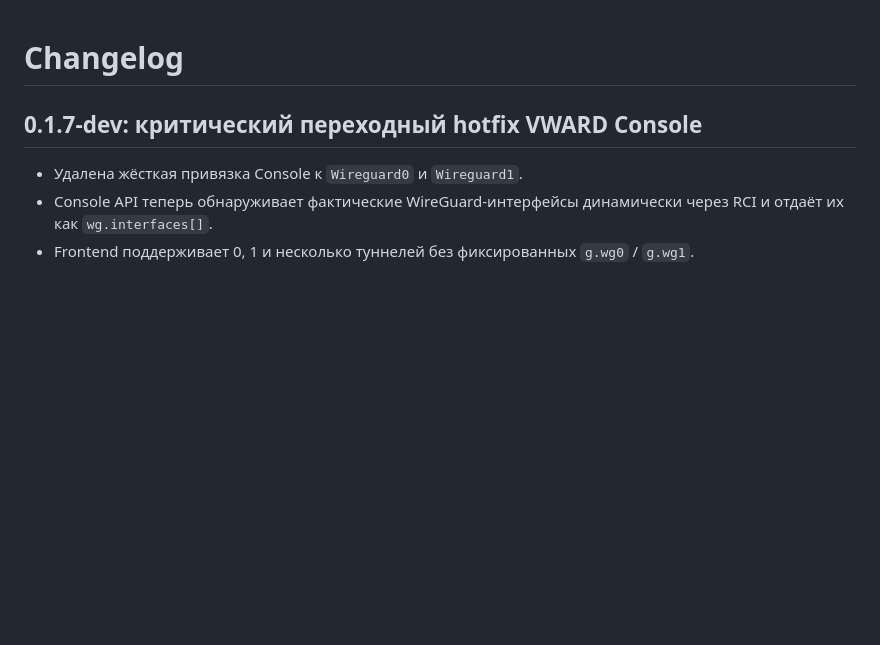
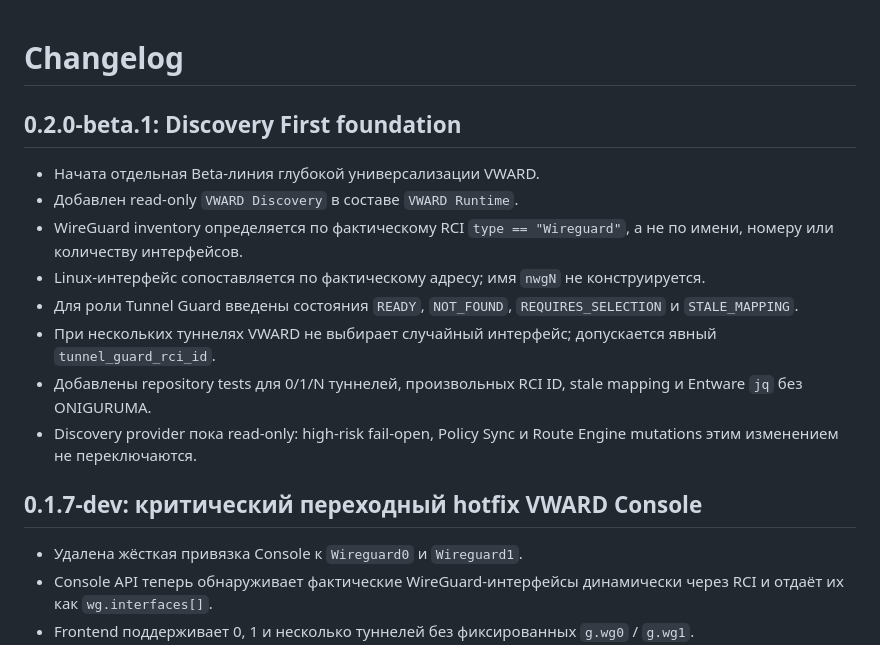
Before and after one commit to Ziegfe1d/VWARD, a Markdown page: CHANGELOG.md, the part around the change. GitHub-like rendering; blank space fills up the shorter version.

Commit message:
beta: document Discovery First foundation

```diff
--- a/CHANGELOG.md
+++ b/CHANGELOG.md
@@ -1,4 +1,15 @@
 # Changelog
+
+## 0.2.0-beta.1: Discovery First foundation
+
+- Начата отдельная Beta-линия глубокой универсализации VWARD.
+- Добавлен read-only `VWARD Discovery` в составе `VWARD Runtime`.
+- WireGuard inventory определяется по фактическому RCI `type == "Wireguard"`, а не по имени, номеру или количеству интерфейсов.
+- Linux-интерфейс сопоставляется по фактическому адресу; имя `nwgN` не конструируется.
+- Для роли Tunnel Guard введены состояния `READY`, `NOT_FOUND`, `REQUIRES_SELECTION` и `STALE_MAPPING`.
+- При нескольких туннелях VWARD не выбирает случайный интерфейс; допускается явный `tunnel_guard_rci_id`.
+- Добавлены repository tests для 0/1/N туннелей, произвольных RCI ID, stale mapping и Entware `jq` без ONIGURUMA.
+- Discovery provider пока read-only: high-risk fail-open, Policy Sync и Route Engine mutations этим изменением не переключаются.
 
 ## 0.1.7-dev: критический переходный hotfix VWARD Console
 
```
